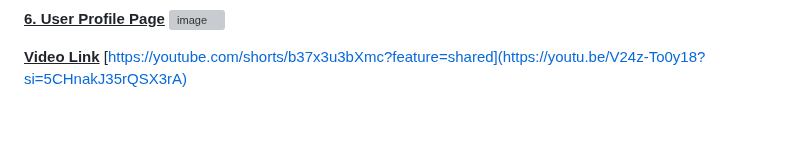
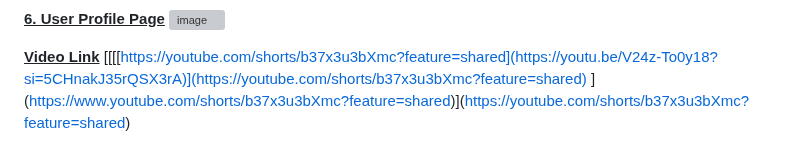
Before and after one commit to amnasyuhada/invoice-web-app, a Markdown page: README.md, the part around the change. Drawn GitHub-style; blank space fills up the shorter version; grey boxes are pictures that could not be loaded.

```diff
--- a/README.md
+++ b/README.md
@@ -127,4 +127,5 @@ Summary:
 ![image](https://github.com/user-attachments/assets/8bc0dce4-1651-4ffb-9477-33b7c12fc93a)
 
 <ins>**Video Link**</ins>
-[https://youtube.com/shorts/b37x3u3bXmc?feature=shared](https://youtu.be/V24z-To0y18?si=5CHnakJ35rQSX3rA)
+[[[[[https://youtube.com/shorts/b37x3u3bXmc?feature=shared](https://youtu.be/V24z-To0y18?si=5CHnakJ35rQSX3rA)](https://youtube.com/shorts/b37x3u3bXmc?feature=shared)
+](https://youtube.com/shorts/b37x3u3bXmc?feature=shared)](https://www.youtube.com/shorts/b37x3u3bXmc?feature=shared)](https://youtube.com/shorts/b37x3u3bXmc?feature=shared)
```
